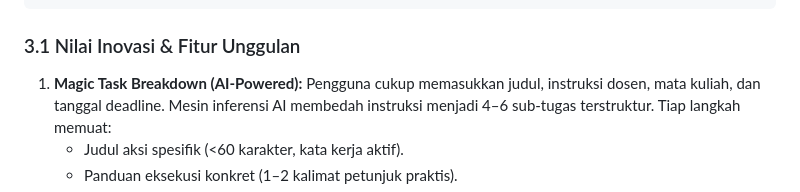
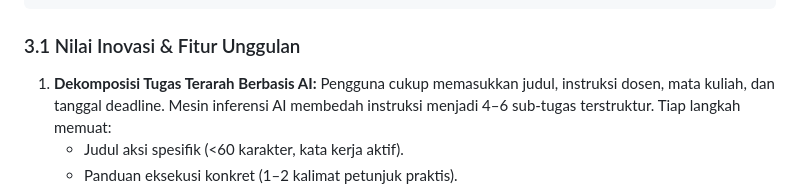
Before and after one commit to najmifaza/KilasTugas_SIFest_KmHarkatNegri_JadiH-1, a Markdown page: docs/Proposal_KilasTugas.md, the part around one of its changes. Drawn GitHub-style.

Commit message:
docs: clean proposal of em dashes and ai buzzwords per antislop audit

````diff
--- a/docs/Proposal_KilasTugas.md
+++ b/docs/Proposal_KilasTugas.md
@@ -86,7 +86,7 @@ KilasTugas hadir dengan filosofi dasar: **"Problem First, Technology Second —
 ```
 
 ### 3.1 Nilai Inovasi & Fitur Unggulan
-1. **Magic Task Breakdown (AI-Powered):**
+1. **Dekomposisi Tugas Terarah Berbasis AI:**
    Pengguna cukup memasukkan judul, instruksi dosen, mata kuliah, dan tanggal deadline. Mesin inferensi AI membedah instruksi menjadi 4–6 sub-tugas terstruktur. Tiap langkah memuat:
    - Judul aksi spesifik (<60 karakter, kata kerja aktif).
    - Panduan eksekusi konkret (1–2 kalimat petunjuk praktis).
````
Also changed, not shown: other parts of docs/Proposal_KilasTugas.md (+6 -6 lines), anti-slop/audit-proposal-2026-10-05.md (added, +51 -0 lines).
